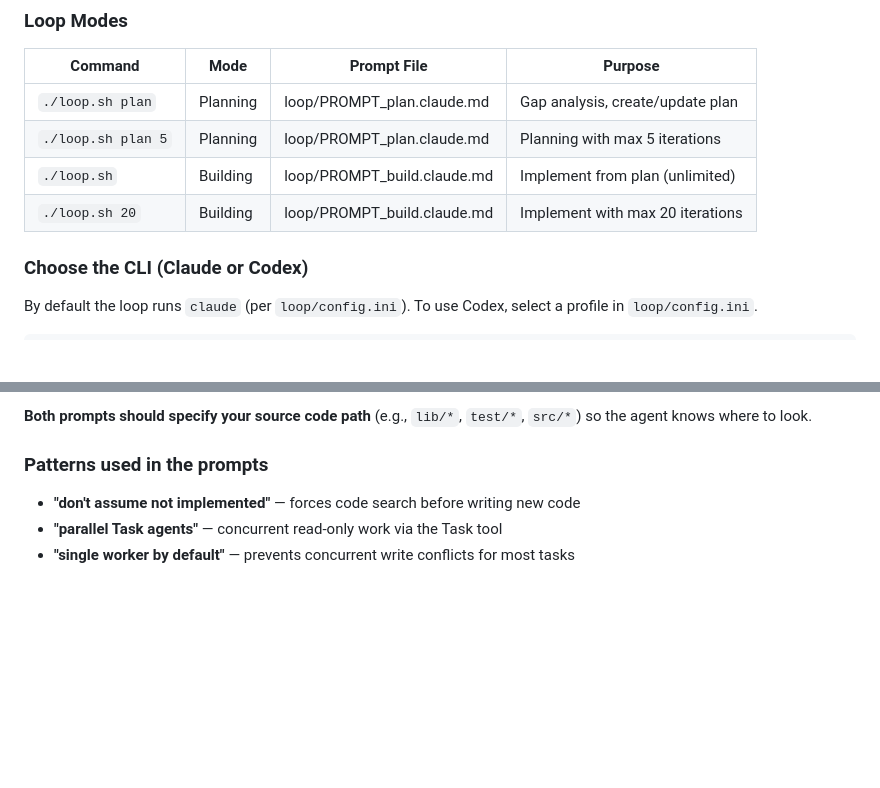
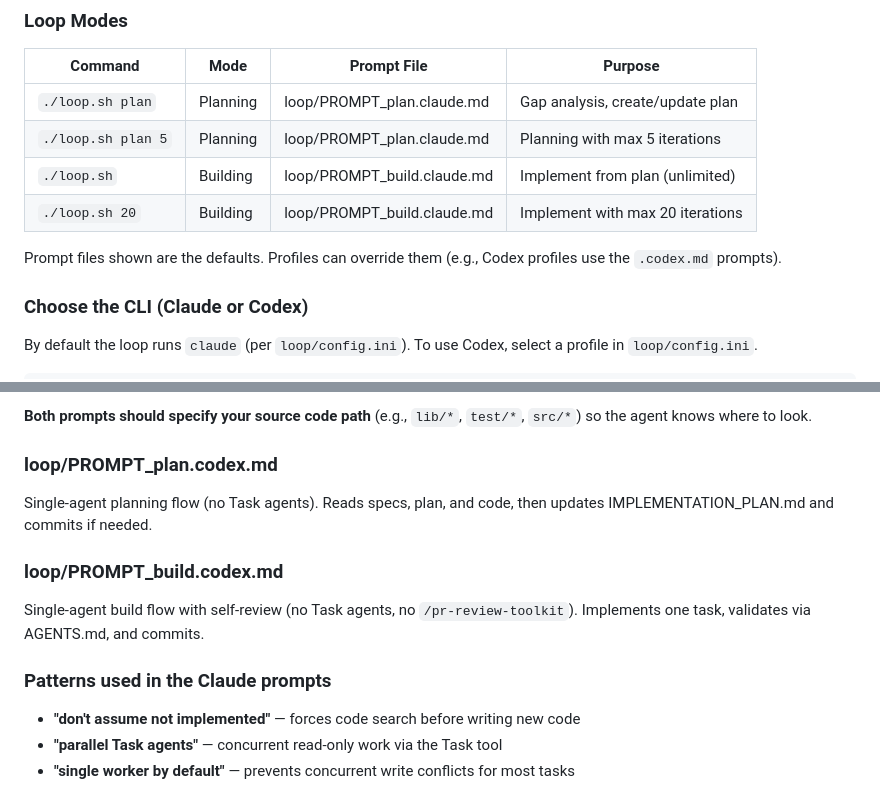
Before and after one commit to hl/loop, a Markdown page: LOOP.md, 2 parts joined by grey strips. GitHub-like rendering; blank space fills up the shorter version.

Commit message:
docs(loop): clarify claude vs codex prompts

```diff
--- a/LOOP.md
+++ b/LOOP.md
@@ -70,6 +70,7 @@ Each iteration gets a fresh context window — no degradation over long projects
 | `./loop.sh` | Building | loop/PROMPT_build.claude.md | Implement from plan (unlimited) |
 | `./loop.sh 20` | Building | loop/PROMPT_build.claude.md | Implement with max 20 iterations |
 
+Prompt files shown are the defaults. Profiles can override them (e.g., Codex profiles use the `.codex.md` prompts).
 ### Choose the CLI (Claude or Codex)
 
 By default the loop runs `claude` (per `loop/config.ini`). To use Codex, select a profile in `loop/config.ini`.
@@ -242,7 +243,15 @@ When all tasks in IMPLEMENTATION_PLAN.md are complete, the build agent creates a
 
 **Both prompts should specify your source code path** (e.g., `lib/*`, `test/*`, `src/*`) so the agent knows where to look.
 
-### Patterns used in the prompts
+### loop/PROMPT_plan.codex.md
+
+Single-agent planning flow (no Task agents). Reads specs, plan, and code, then updates IMPLEMENTATION_PLAN.md and commits if needed.
+
+### loop/PROMPT_build.codex.md
+
+Single-agent build flow with self-review (no Task agents, no `/pr-review-toolkit`). Implements one task, validates via AGENTS.md, and commits.
+
+### Patterns used in the Claude prompts
 
 - **"don't assume not implemented"** — forces code search before writing new code
 - **"parallel Task agents"** — concurrent read-only work via the Task tool
```
